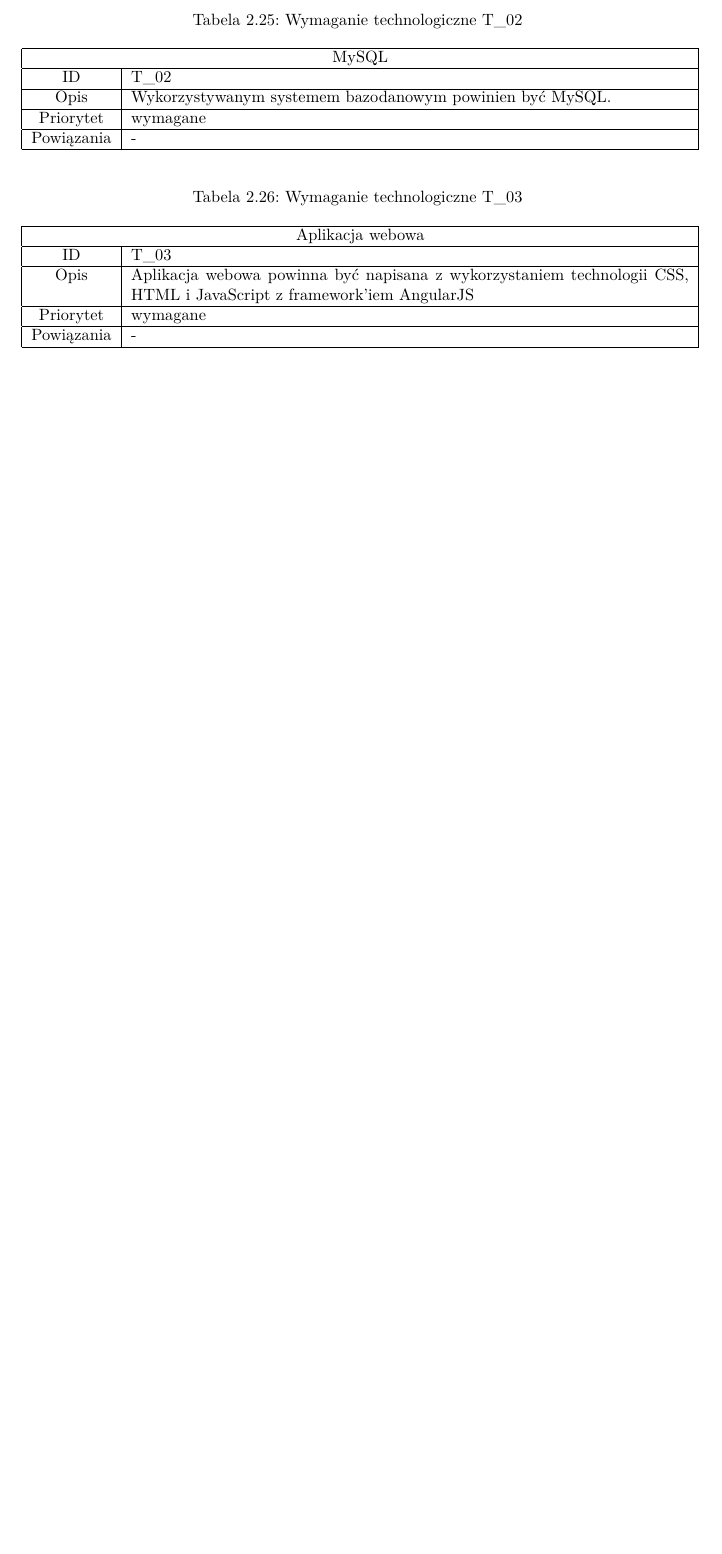
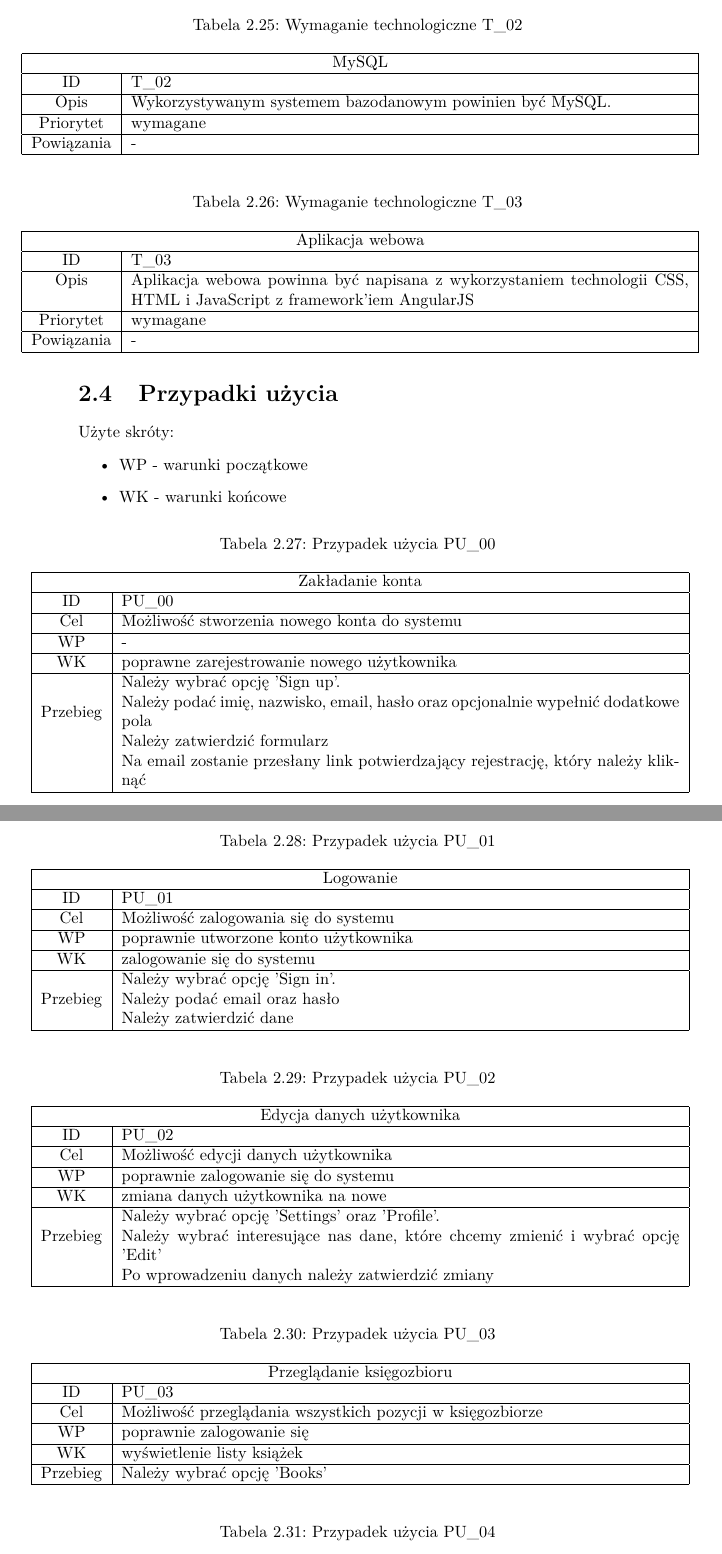
Before and after one commit to bszelag/Booka, a LaTeX document (Documentation/Dokumentacja.tex): part of page 10 of 14 before the commit and two parts of pages 10 and 11 of 17 after it, the two joined at a grey line, cut so that both start at the same text, the shorter picture padded with empty space. Compiled offline with pdfLaTeX.

Commit message:
Adding use cases

```diff
--- a/Documentation/Dokumentacja.tex
+++ b/Documentation/Dokumentacja.tex
@@ -5,6 +5,7 @@
 \usepackage[utf8]{inputenc}
 \usepackage{lmodern}
 \usepackage{longtable}
+\usepackage{multirow}
 \selectlanguage{polish}
 
 \title{Dokumentacja projektu "Booka"}
@@ -312,3 +313,70 @@ Priorytet & wymagane \\ \hline
 Powiązania & - \\ \hline
 \end{longtable}
 
+\section{Przypadki użycia}
+
+Użyte skróty:
+\begin{itemize}
+\item WP - warunki początkowe
+\item WK - warunki końcowe
+\end{itemize}
+
+
+\begin{longtable}{|c|p{12cm}|}
+\caption{Przypadek użycia PU\_00} \label{tab:PU_00} \\ \hline
+\multicolumn{2}{ |c| }{Zakładanie konta} \\ \hline
+ID & PU\_00 \\ \hline
+Cel & Możliwość stworzenia nowego konta do systemu \\ \hline
+WP & - \\ \hline
+WK & poprawne zarejestrowanie nowego użytkownika \\ \hline
+\multirow{4}{*}{Przebieg}
+& Należy wybrać opcję 'Sign up'. \\
+& Należy podać imię, nazwisko, email, hasło oraz opcjonalnie wypełnić dodatkowe pola \\
+& Należy zatwierdzić formularz \\
+& Na email zostanie przesłany link potwierdzający rejestrację, który należy kliknąć \\
+\hline
+\end{longtable}
+
+\begin{longtable}{|c|p{12cm}|}
+\caption{Przypadek użycia PU\_01} \label{tab:PU_01} \\ \hline
+\multicolumn{2}{ |c| }{Logowanie} \\ \hline
+ID & PU\_01 \\ \hline
+Cel & Możliwość zalogowania się do systemu \\ \hline
+WP & poprawnie utworzone konto użytkownika \\ \hline
+WK & zalogowanie się do systemu \\ \hline
+\multirow{3}{*}{Przebieg}
+& Należy wybrać opcję 'Sign in'. \\
+& Należy podać email oraz hasło \\
+& Należy zatwierdzić dane \\
+\hline
+\end{longtable}
+
+\begin{longtable}{|c|p{12cm}|}
+\caption{Przypadek użycia PU\_02} \label{tab:PU_02} \\ \hline
+\multicolumn{2}{ |c| }{Edycja danych użytkownika} \\ \hline
+ID & PU\_02 \\ \hline
+Cel & Możliwość edycji danych użytkownika \\ \hline
+WP & poprawnie zalogowanie się do systemu \\ \hline
+WK & zmiana danych użytkownika na nowe \\ \hline
+\multirow{3}{*}{Przebieg}
+& Należy wybrać opcję 'Settings' oraz 'Profile'. \\
+& Należy wybrać interesujące nas dane, które chcemy zmienić i wybrać opcję 'Edit' \\
+& Po wprowadzeniu danych należy zatwierdzić zmiany \\
+\hline
+\end{longtable}
+
+\begin{longtable}{|c|p{12cm}|}
+\caption{Przypadek użycia PU\_03} \label{tab:PU_03} \\ \hline
+\multicolumn{2}{ |c| }{Przeglądanie księgozbioru} \\ \hline
+ID & PU\_03 \\ \hline
+Cel & Możliwość przeglądania wszystkich pozycji w księgozbiorze \\ \hline
+WP & poprawnie zalogowanie się \\ \hline
+WK & wyświetlenie listy książek \\ \hline
+\multirow{1}{*}{Przebieg}
+& Należy wybrać opcję 'Books' \\
+\hline
+\end{longtable}
+
+\begin{longtable}{|c|p{12cm}|}
+\caption{Przypadek użycia PU\_04} \label{tab:PU_04} \\ \hline
+\multicolumn{2}{ |c| }{Wyszukiwanie książek z własnego księgozbioru} \\ \hline
@@ -314,0 +391 @@ Powiązania & - \\ \hline
+\end{longtable}
@@ -314,0 +405 @@ Powiązania & - \\ \hline
+\end{longtable}
```
Also changed, not shown: Documentation/Dokumentacja.pdf, Documentation/Dokumentacja.tex (72 more changed lines).
